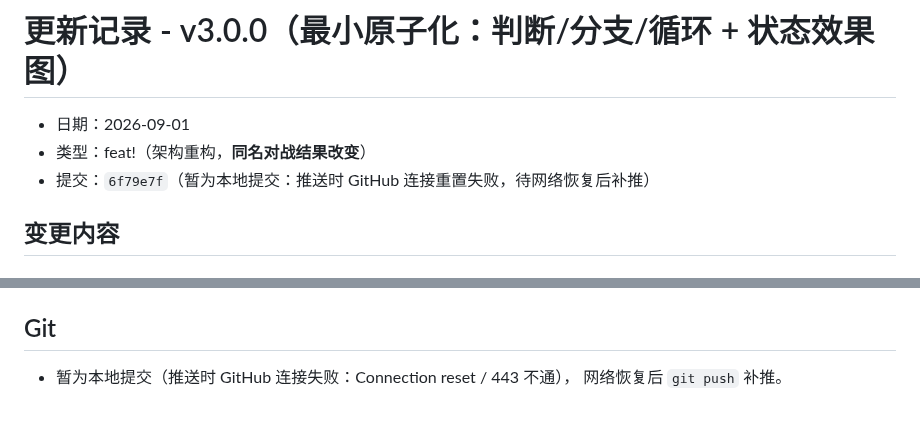
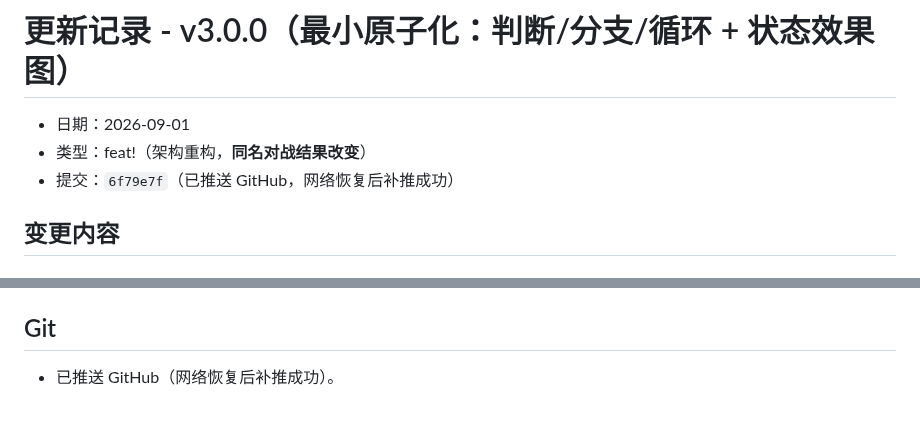
Before and after one commit to icdyso/namefight_pro, a Markdown page: docs/updates/2026-09-01-v3.0.0.md, 2 parts joined by grey strips. GitHub-like rendering.

```diff
--- a/docs/updates/2026-09-01-v3.0.0.md
+++ b/docs/updates/2026-09-01-v3.0.0.md
@@ -2,7 +2,7 @@
 
 - 日期：2026-09-01
 - 类型：feat!（架构重构，**同名对战结果改变**）
-- 提交：`6f79e7f`（暂为本地提交：推送时 GitHub 连接重置失败，待网络恢复后补推）
+- 提交：`6f79e7f`（已推送 GitHub，网络恢复后补推成功）
 
 ## 变更内容
 
@@ -102,5 +102,4 @@
 
 ## Git
 
-- 暂为本地提交（推送时 GitHub 连接失败：Connection reset / 443 不通），
-  网络恢复后 `git push` 补推。
+- 已推送 GitHub（网络恢复后补推成功）。
```
Also changed, not shown: docs/updates/2026-09-01-v3.1.0.md (+2 -2 lines).
